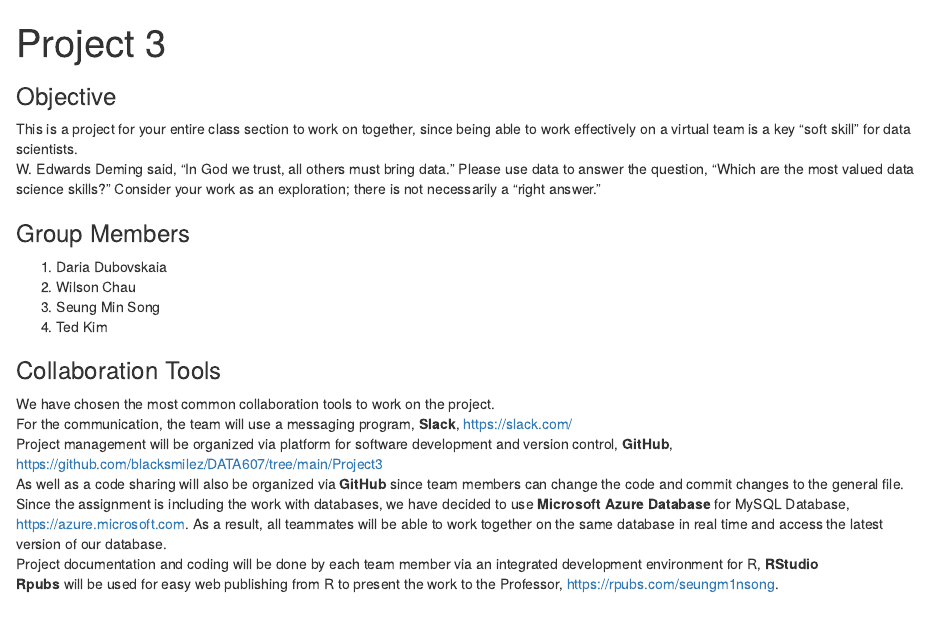
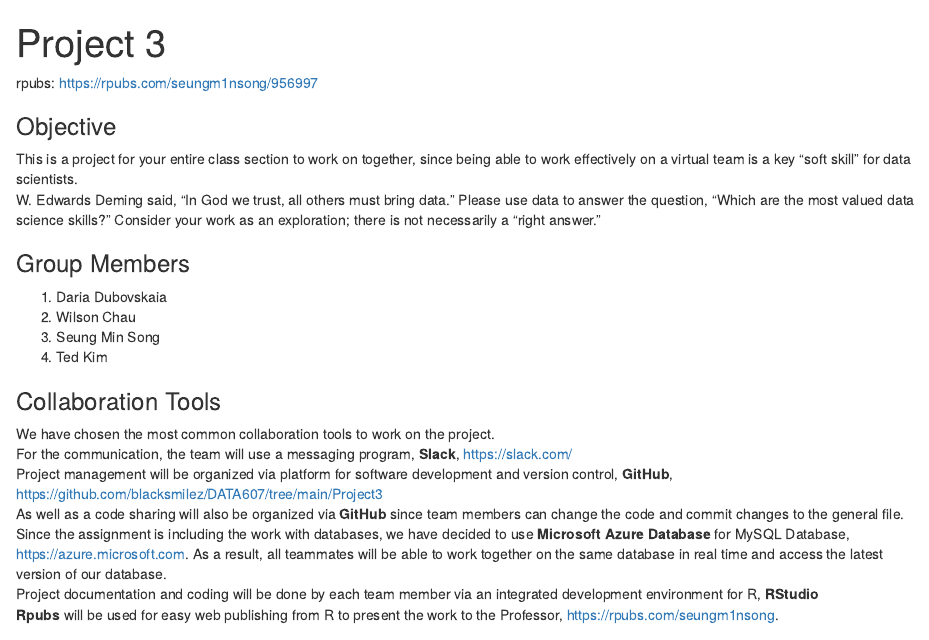
Before and after one commit to blacksmilez/DATA607, an R Markdown document (Project3/First Part of Project3.Rmd): the page in a window 1100 px wide, from its top. Rendered offline with R 4.5, knitr and Pandoc, with nearby package versions.

Commit message:
Update First Part of Project3.Rmd

````diff
--- a/Project3/First Part of Project3.Rmd
+++ b/Project3/First Part of Project3.Rmd
@@ -8,6 +8,7 @@ output:
 fontsize: 10pt
 linestretch: 1.5
 ---
+rpubs: <https://rpubs.com/seungm1nsong/956997>
 
 ```{r setup, include=FALSE, results='hide', warning=FALSE, message=FALSE}
 knitr::opts_chunk$set(echo = TRUE)
````
